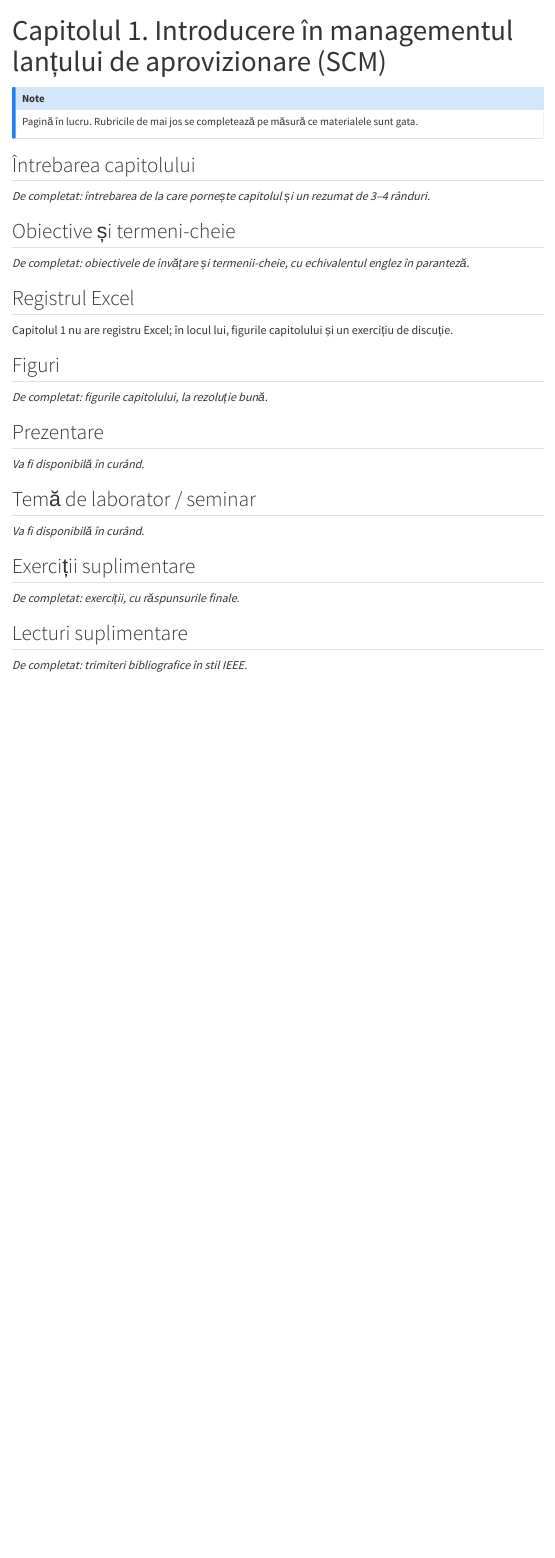
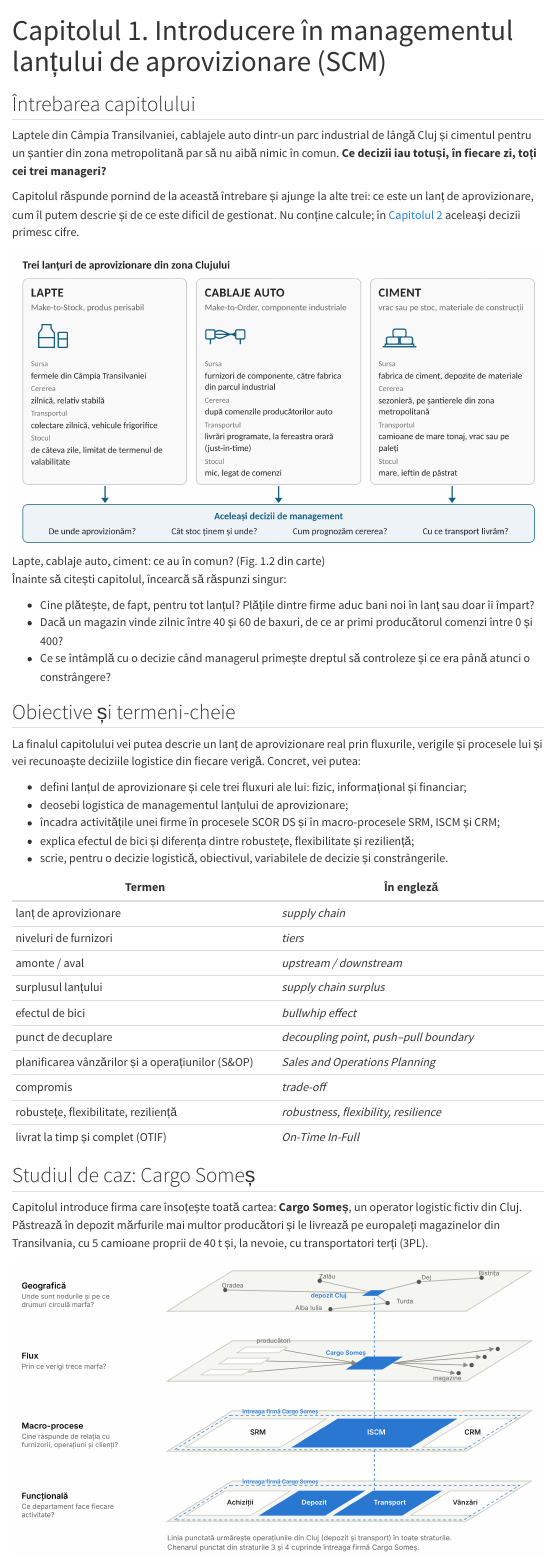
Before and after one commit to lucian-ft/mltm, a Quarto document (capitole/cap01.qmd): the page in a window 1100 px wide, from its top. Rendered offline with R 4.5, knitr and Pandoc in place of Quarto, with nearby package versions; menus at the side of the page are left out.

Commit message:
Capitolul 1: pagina-model
Co-Authored-By: Claude Opus 5.5 <noreply@anthropic.com>
Claude-Session: https://claude.ai/code/session_01MrupEjE8Z6wT5DQeBGxf2q

```diff
--- a/capitole/cap01.qmd
+++ b/capitole/cap01.qmd
@@ -1,15 +1,45 @@
 ---
 title: "Capitolul 1. Introducere în managementul lanțului de aprovizionare (SCM)"
+description: "Ce este un lanț de aprovizionare, cum îl descriem și de ce este greu de gestionat."
 ---
-
-::: {.callout-note appearance="minimal"}
-Pagină în lucru. Rubricile de mai jos se completează pe măsură ce materialele sunt gata.
-:::
 
 ## Întrebarea capitolului
 
-*De completat: întrebarea de la care pornește capitolul și un rezumat de 3–4 rânduri.*
+Laptele din Câmpia Transilvaniei, cablajele auto dintr-un parc industrial de lângă Cluj și cimentul pentru un șantier din zona metropolitană par să nu aibă nimic în comun. **Ce decizii iau totuși, în fiecare zi, toți cei trei manageri?**
+
+Capitolul răspunde pornind de la această întrebare și ajunge la alte trei: ce este un lanț de aprovizionare, cum îl putem descrie și de ce este dificil de gestionat. Nu conține calcule; în [Capitolul 2](cap02.qmd) aceleași decizii primesc cifre.
+
+![Lapte, cablaje auto, ciment: ce au în comun? (Fig. 1.2 din carte)](img/fig_1.2.png){fig-alt="Comparație între lanțurile de aprovizionare pentru lapte, cablaje auto și ciment"}
+
+Înainte să citești capitolul, încearcă să răspunzi singur:
+
+- Cine plătește, de fapt, pentru tot lanțul? Plățile dintre firme aduc bani noi în lanț sau doar îi împart?
+- Dacă un magazin vinde zilnic între 40 și 60 de baxuri, de ce ar primi producătorul comenzi între 0 și 400?
+- Ce se întâmplă cu o decizie când managerul primește dreptul să controleze și ce era până atunci o constrângere?
 
 ## Obiective și termeni-cheie
 
-*De completat: obiectivele de învățare și termenii-cheie, cu echivalentul englez în paranteză.*
+La finalul capitolului vei putea descrie un lanț de aprovizionare real prin fluxurile, verigile și procesele lui și vei recunoaște deciziile logistice din fiecare verigă. Concret, vei putea:
+
+- defini lanțul de aprovizionare și cele trei fluxuri ale lui: fizic, informațional și financiar;
+- deosebi logistica de managementul lanțului de aprovizionare;
+- încadra activitățile unei firme în procesele SCOR DS și în macro-procesele SRM, ISCM și CRM;
+- explica efectul de bici și diferența dintre robustețe, flexibilitate și reziliență;
+- scrie, pentru o decizie logistică, obiectivul, variabilele de decizie și constrângerile.
+
+| Termen | În engleză |
+| --- | --- |
+| lanț de aprovizionare | *supply chain* |
+| niveluri de furnizori | *tiers* |
+| amonte / aval | *upstream / downstream* |
+| surplusul lanțului | *supply chain surplus* |
+| efectul de bici | *bullwhip effect* |
+| punct de decuplare | *decoupling point*, *push–pull boundary* |
+| planificarea vânzărilor și a operațiunilor (S&OP) | *Sales and Operations Planning* |
+| compromis | *trade-off* |
+| robustețe, flexibilitate, reziliență | *robustness, flexibility, resilience* |
+| livrat la timp și complet (OTIF) | *On-Time In-Full* |
+
+## Studiul de caz: Cargo Someș
+
+Capitolul introduce firma care însoțește toată cartea: **Cargo Someș**, un operator logistic fictiv din Cluj. Păstrează în depozit mărfurile mai multor producători și le livrează pe europaleți magazinelor din Transilvania, cu 5 camioane proprii de 40 t și, la nevoie, cu transportatori terți (3PL).
@@ -16,16 +52,11 @@ Pagină în lucru. Rubricile de mai jos se completează pe măsură ce materiale
 
 ## Registrul Excel
 
-Capitolul 1 nu are registru Excel; în locul lui, figurile capitolului și un exercițiu de discuție.
-
-## Figuri
-
-*De completat: figurile capitolului, la rezoluție bună.*
+Capitolul 1 nu are registru Excel, pentru că este descriptiv. Primul registru, **MLTM_C02_functii_Excel.xlsx**, însoțește [Capitolul 2](cap02.qmd).
 
 ## Prezentare
 
 *Va fi disponibilă în curând.*
 
-## Temă de laborator / seminar
+## Temă de seminar: lanțul firmei tale
 
-*Va fi disponibilă în curând.*
@@ -32,8 +72,9 @@ Capitolul 1 nu are registru Excel; în locul lui, figurile capitolului și un ex
 
 ## Exerciții suplimentare
 
-*De completat: exerciții, cu răspunsurile finale.*
+Capitolul are opt întrebări grilă și o întrebare deschisă despre taxa de drum TollRo, cu răspunsurile în carte (secțiunea 4.4 și Anexa B).
+
+*De completat: exerciții suplimentare pentru Partea I.*
 
 ## Lecturi suplimentare
 
-*De completat: trimiteri bibliografice în stil IEEE.*
```
Also changed, not shown: capitole/img/fig_1.2.png (added), capitole/img/fig_1.4.png (added), capitole/img/fig_1.6.png (added), capitole/cap01.qmd (19 more changed lines).
